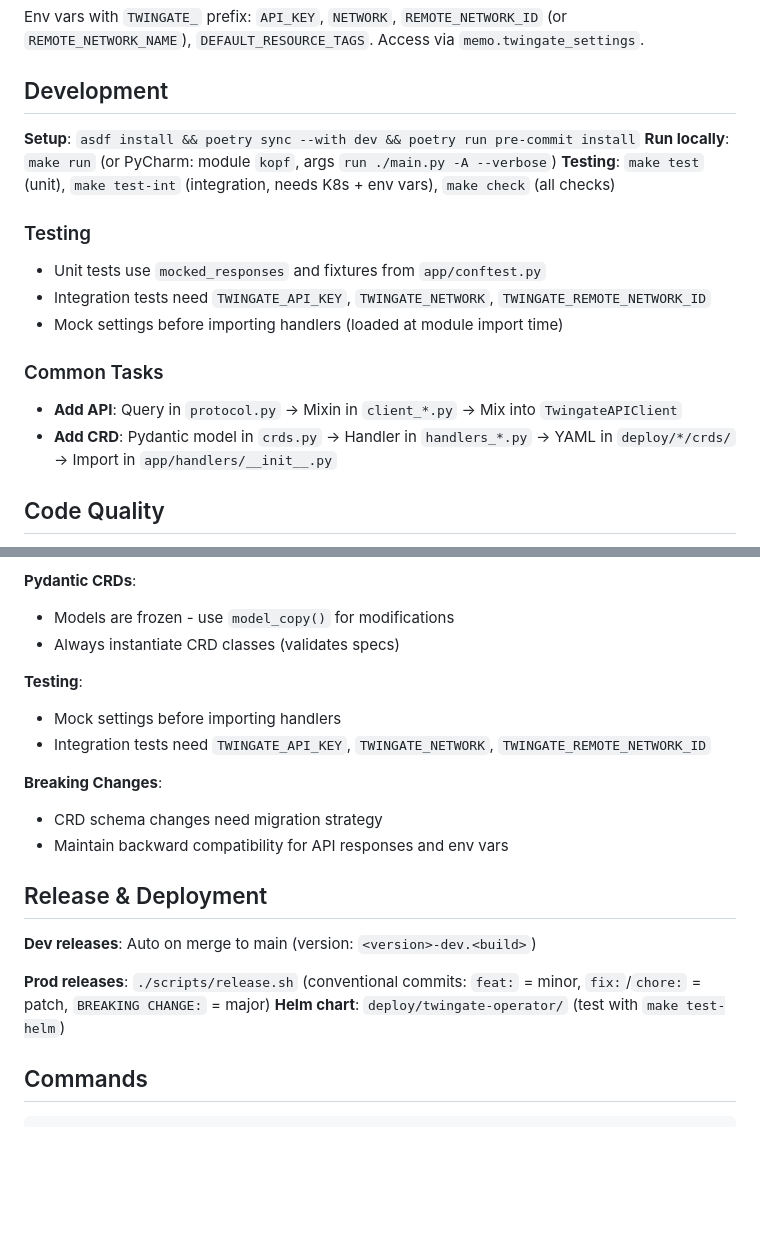
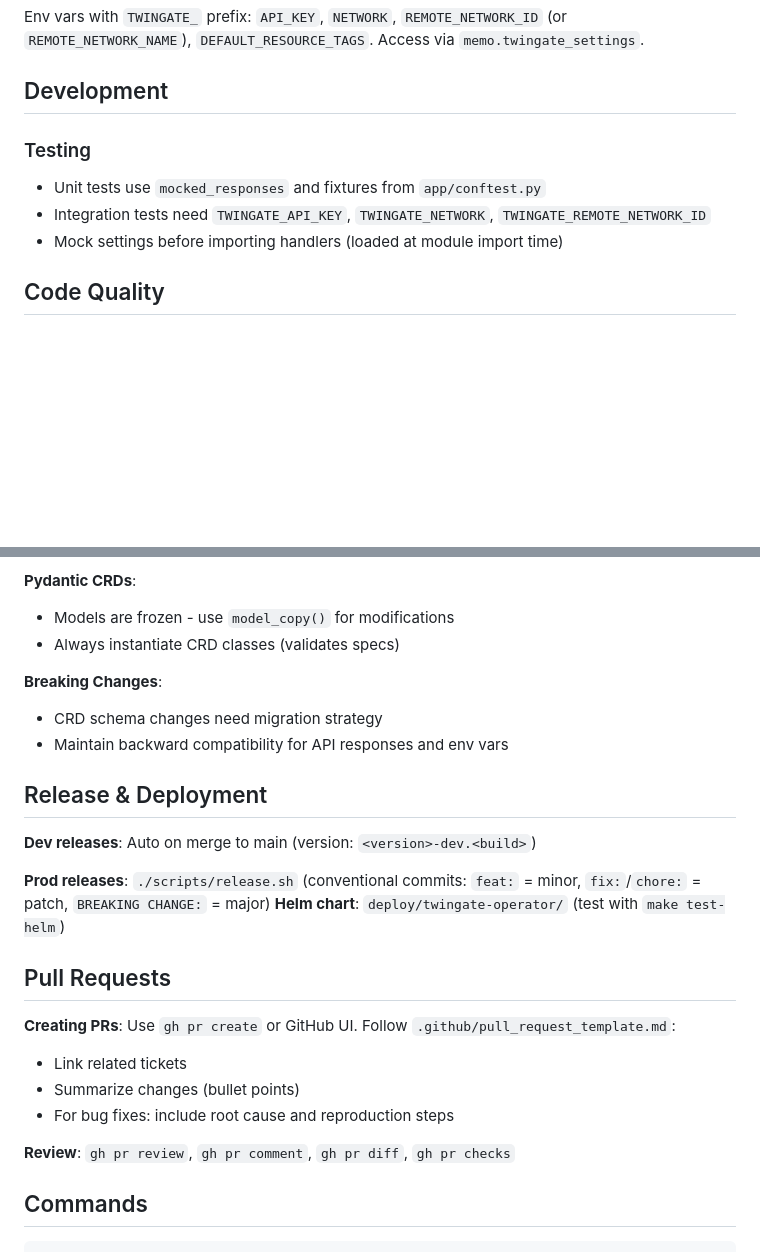
Before and after one commit to Twingate/kubernetes-operator, a Markdown page: CLAUDE.md, 2 parts joined by grey strips. Drawn GitHub-style; blank space fills up the shorter version.

Commit message:
more concise CLAUDE.md

```diff
--- a/CLAUDE.md
+++ b/CLAUDE.md
@@ -52,20 +52,11 @@ Env vars with `TWINGATE_` prefix: `API_KEY`, `NETWORK`, `REMOTE_NETWORK_ID` (or
 
 ## Development
 
-**Setup**: `asdf install && poetry sync --with dev && poetry run pre-commit install`
-**Run locally**: `make run` (or PyCharm: module `kopf`, args `run ./main.py -A --verbose`)
-**Testing**: `make test` (unit), `make test-int` (integration, needs K8s + env vars), `make check` (all checks)
-
 ### Testing
 
 - Unit tests use `mocked_responses` and fixtures from `app/conftest.py`
 - Integration tests need `TWINGATE_API_KEY`, `TWINGATE_NETWORK`, `TWINGATE_REMOTE_NETWORK_ID`
 - Mock settings before importing handlers (loaded at module import time)
-
-### Common Tasks
-
-- **Add API**: Query in `protocol.py` → Mixin in `client_*.py` → Mix into `TwingateAPIClient`
-- **Add CRD**: Pydantic model in `crds.py` → Handler in `handlers_*.py` → YAML in `deploy/*/crds/` → Import in `app/handlers/__init__.py`
 
 ## Code Quality
 
@@ -94,11 +85,6 @@ Env vars with `TWINGATE_` prefix: `API_KEY`, `NETWORK`, `REMOTE_NETWORK_ID` (or
 - Models are frozen - use `model_copy()` for modifications
 - Always instantiate CRD classes (validates specs)
 
-**Testing**:
-
-- Mock settings before importing handlers
-- Integration tests need `TWINGATE_API_KEY`, `TWINGATE_NETWORK`, `TWINGATE_REMOTE_NETWORK_ID`
-
 **Breaking Changes**:
 
 - CRD schema changes need migration strategy
@@ -111,6 +97,16 @@ Env vars with `TWINGATE_` prefix: `API_KEY`, `NETWORK`, `REMOTE_NETWORK_ID` (or
 **Prod releases**: `./scripts/release.sh` (conventional commits: `feat:` = minor, `fix:`/`chore:` = patch,
 `BREAKING CHANGE:` = major)
 **Helm chart**: `deploy/twingate-operator/` (test with `make test-helm`)
+
+## Pull Requests
+
+**Creating PRs**: Use `gh pr create` or GitHub UI. Follow `.github/pull_request_template.md`:
+
+- Link related tickets
+- Summarize changes (bullet points)
+- For bug fixes: include root cause and reproduction steps
+
+**Review**: `gh pr review`, `gh pr comment`, `gh pr diff`, `gh pr checks`
 
 ## Commands
 
```
